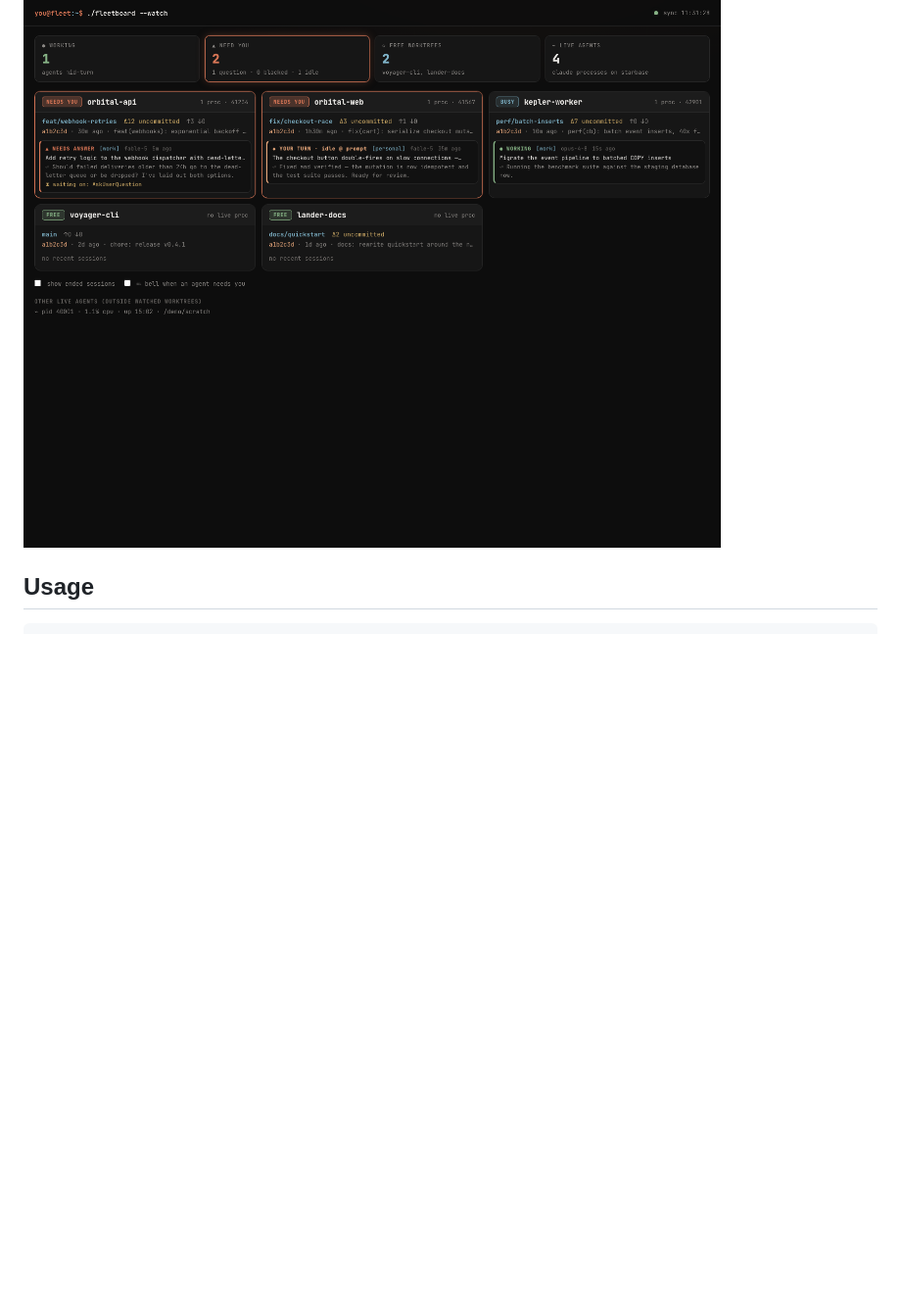
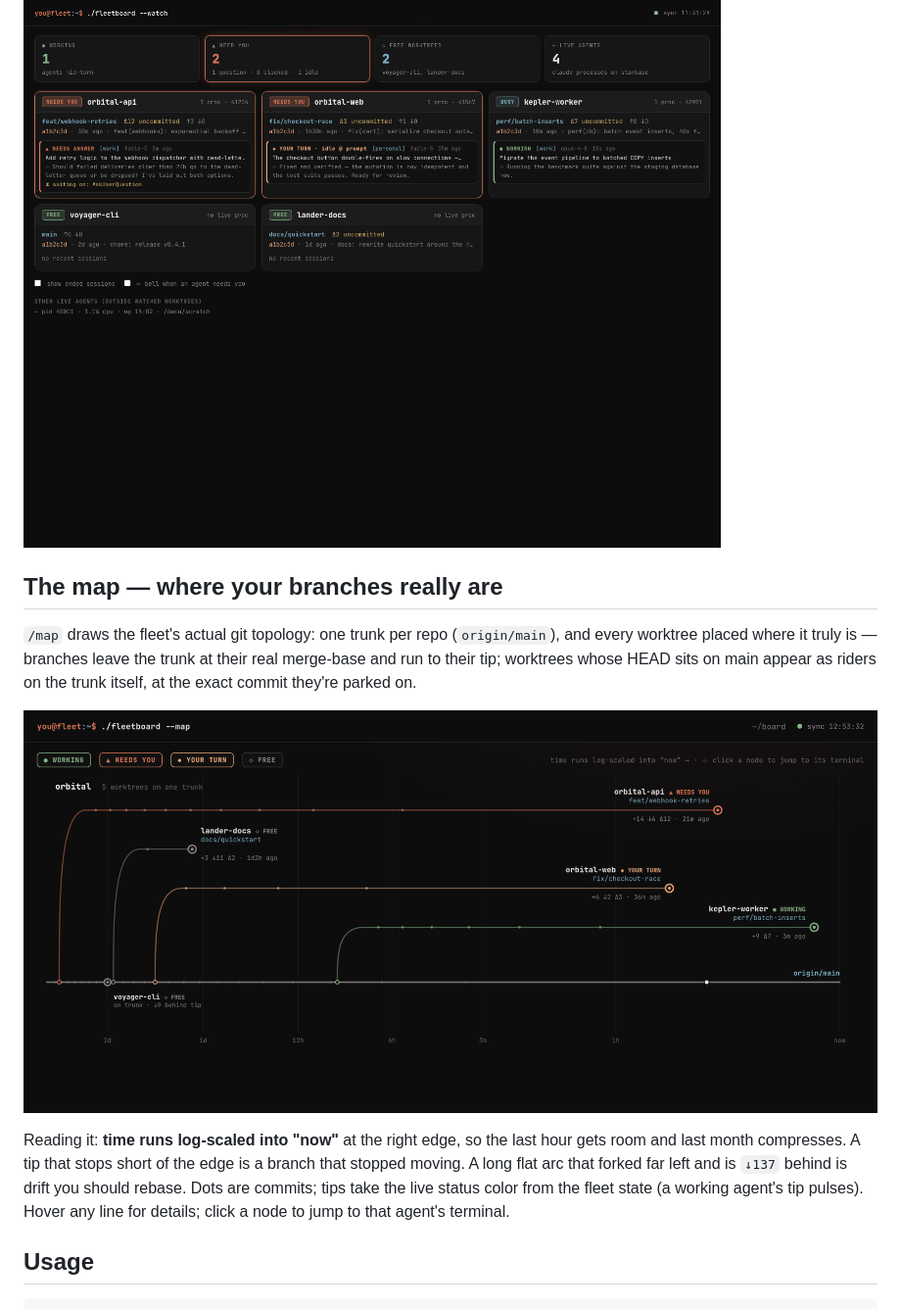
Before and after one commit to acrdlph/fleetboard, a Markdown page: README.md, the part around the change. Shown at 98% size. Rendered like a GitHub page; pictures changed too: docs/map.png (added); blank space fills up the shorter version.

````diff
--- a/README.md
+++ b/README.md
@@ -67,6 +67,23 @@ The board itself (`--demo` data):
 
 ![the fleetboard dashboard](docs/screenshot.png)
 
+## The map — where your branches really are
+
+`/map` draws the fleet's actual git topology: one trunk per repo
+(`origin/main`), and every worktree placed where it truly is — branches leave
+the trunk at their real merge-base and run to their tip; worktrees whose HEAD
+sits on main appear as riders on the trunk itself, at the exact commit they're
+parked on.
+
+![the branch map](docs/map.png)
+
+Reading it: **time runs log-scaled into "now"** at the right edge, so the last
+hour gets room and last month compresses. A tip that stops short of the edge
+is a branch that stopped moving. A long flat arc that forked far left and is
+`↓137` behind is drift you should rebase. Dots are commits; tips take the live
+status color from the fleet state (a working agent's tip pulses). Hover any
+line for details; click a node to jump to that agent's terminal.
+
 ## Usage
 
 ```bash
````
Also changed, not shown: 3 other files.
